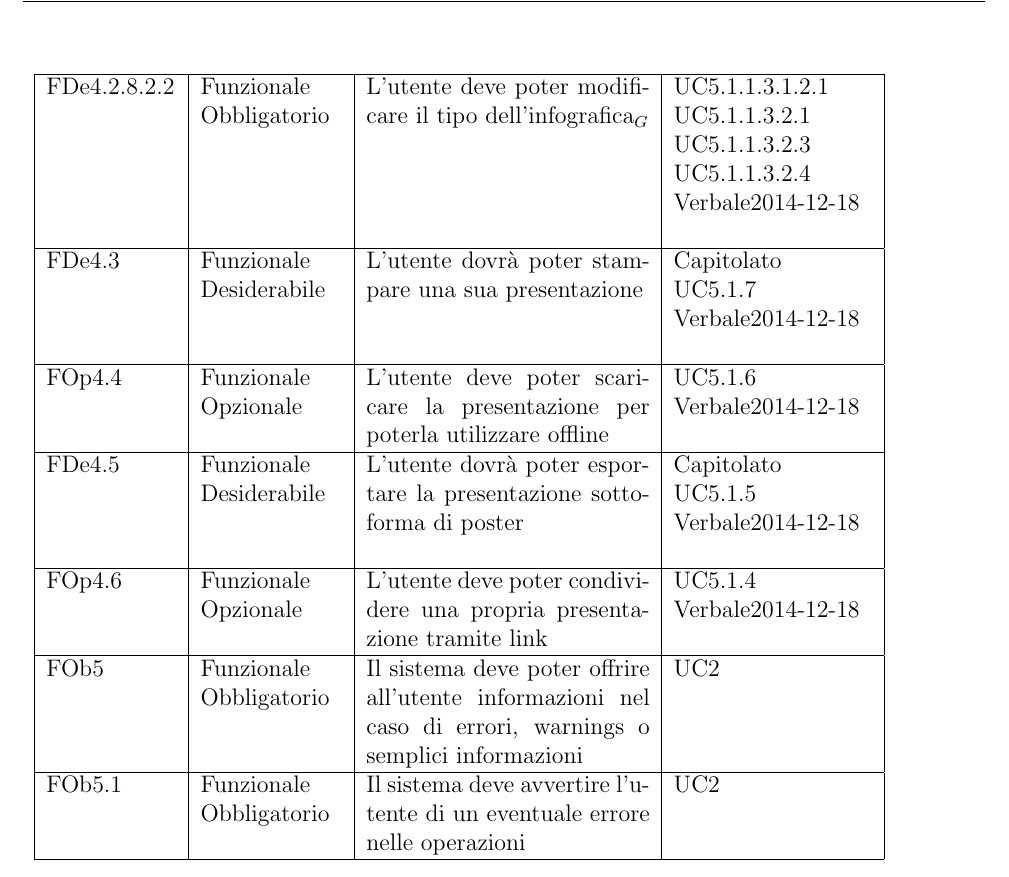
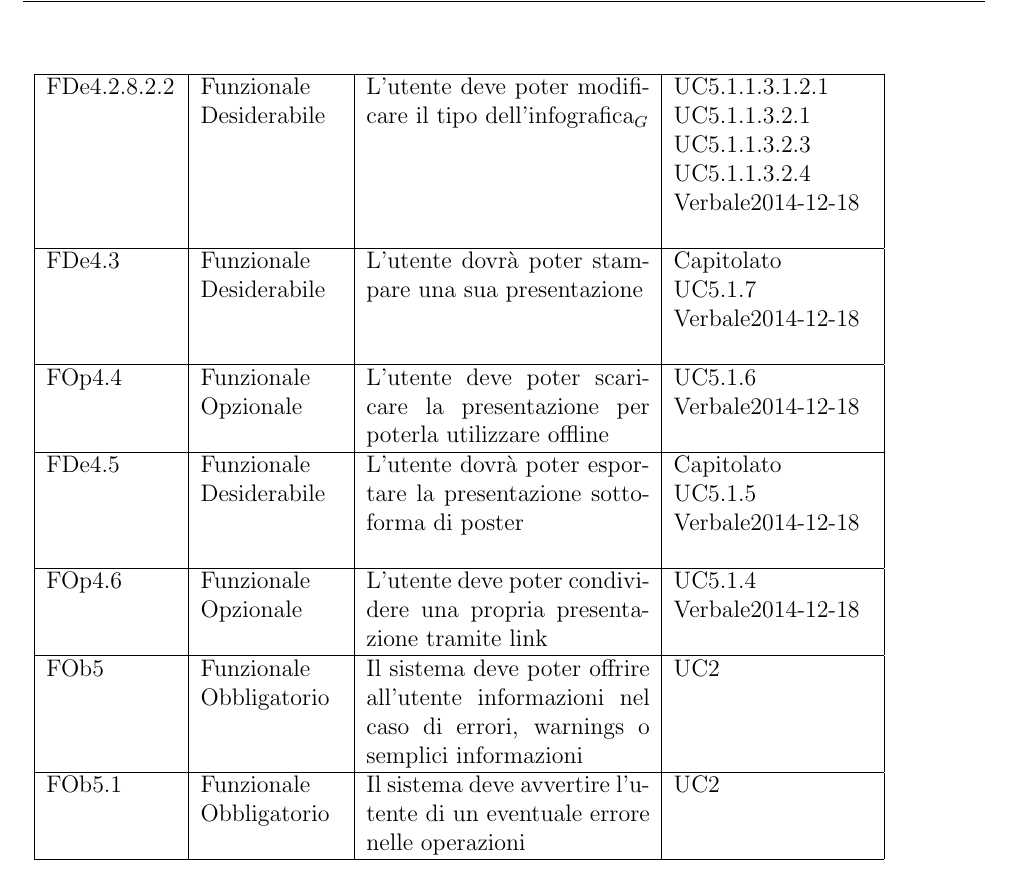
Before and after one commit to 404notfoundunipd/premi-documents, a LaTeX document (Analisi dei Requisiti/AnalisiDeiRequisiti_v1.0.tex, which reads Analisi dei Requisiti/documents/requisiti.tex): part of page 50 of 63, cut so that both start at the same text. Compiled offline with pdfLaTeX.

Commit message:
Altra modifica analisi requisiti

```diff
--- a/Analisi dei Requisiti/documents/requisiti.tex
+++ b/Analisi dei Requisiti/documents/requisiti.tex
@@ -101,5 +101,5 @@ FDe4.2.8.2.1 & Funzionale \linebreak Obbligatorio & L'utente deve poter modifica
 \hline
-FDe4.2.8.2.2 & Funzionale \linebreak Obbligatorio & L'utente deve poter modificare il tipo dell'infografica$_G$ & UC5.1.1.3.1.2.1 \linebreak  UC5.1.1.3.2.1 \linebreak  UC5.1.1.3.2.3 \linebreak  UC5.1.1.3.2.4 \linebreak  Verbale2014-12-18 \linebreak  \\
+FDe4.2.8.2.2 & Funzionale \linebreak Desiderabile & L'utente deve poter modificare il tipo dell'infografica$_G$ & UC5.1.1.3.1.2.1 \linebreak  UC5.1.1.3.2.1 \linebreak  UC5.1.1.3.2.3 \linebreak  UC5.1.1.3.2.4 \linebreak  Verbale2014-12-18 \linebreak  \\
 \hline
 FDe4.3 & Funzionale \linebreak Desiderabile & L'utente dovrà poter stampare una sua presentazione & Capitolato \linebreak  UC5.1.7 \linebreak  Verbale2014-12-18 \linebreak  \\
 \hline
```
Also changed, not shown: Analisi dei Requisiti/AnalisiDeiRequisiti_v1.0.pdf, Analisi dei Requisiti/documents/requisiti.tex (2 more changed lines).
